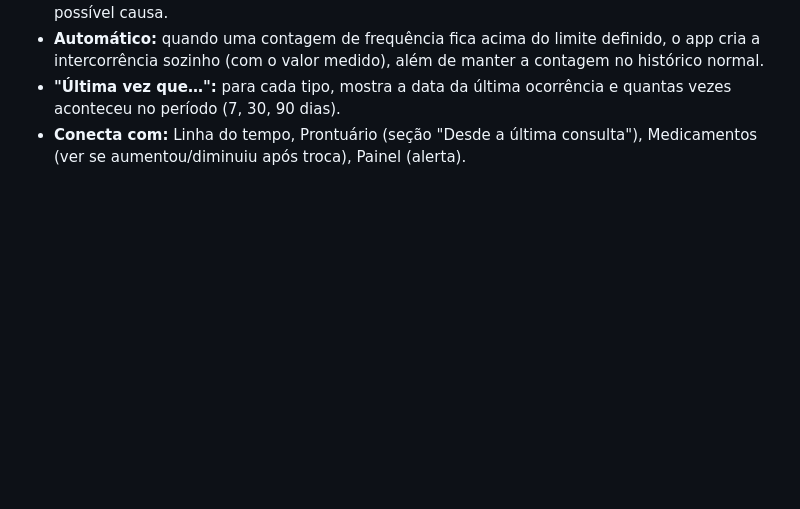
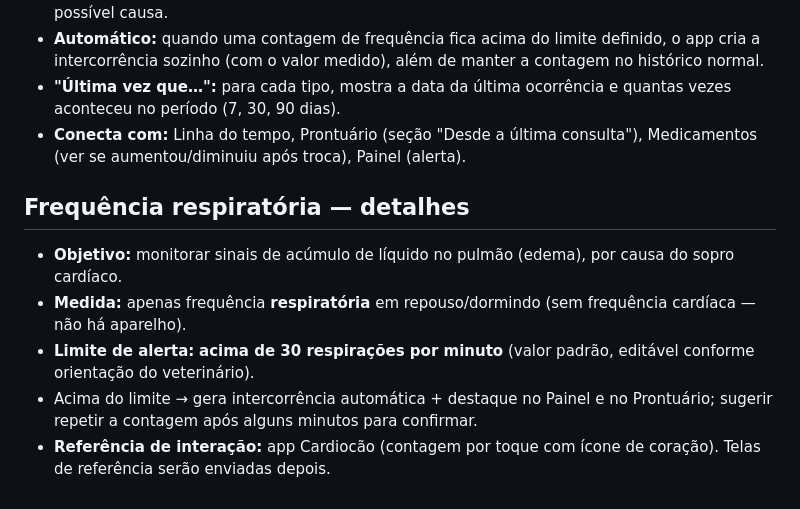
Before and after one commit to andregustavooficial/MyCao, a Markdown page: docs/ESPECIFICACAO.md, the part around the change. Rendered like a GitHub page; blank space fills up the shorter version.

Commit message:
Detail respiratory rate monitoring in spec
Co-Authored-By: Claude Opus 5.5 <noreply@anthropic.com>
Claude-Session: https://claude.ai/code/session_0155DgVGBZ9Pm2Zx1dYRCtiW

```diff
--- a/docs/ESPECIFICACAO.md
+++ b/docs/ESPECIFICACAO.md
@@ -52,3 +52,10 @@ Registro rápido de coisas que não acontecem sempre, mas que o veterinário per
 - **Automático:** quando uma contagem de frequência fica acima do limite definido, o app cria a intercorrência sozinho (com o valor medido), além de manter a contagem no histórico normal.
 - **"Última vez que…":** para cada tipo, mostra a data da última ocorrência e quantas vezes aconteceu no período (7, 30, 90 dias).
 - **Conecta com:** Linha do tempo, Prontuário (seção "Desde a última consulta"), Medicamentos (ver se aumentou/diminuiu após troca), Painel (alerta).
+
+## Frequência respiratória — detalhes
+- **Objetivo:** monitorar sinais de acúmulo de líquido no pulmão (edema), por causa do sopro cardíaco.
+- **Medida:** apenas frequência **respiratória** em repouso/dormindo (sem frequência cardíaca — não há aparelho).
+- **Limite de alerta:** **acima de 30 respirações por minuto** (valor padrão, editável conforme orientação do veterinário).
+- Acima do limite → gera intercorrência automática + destaque no Painel e no Prontuário; sugerir repetir a contagem após alguns minutos para confirmar.
+- **Referência de interação:** app Cardiocão (contagem por toque com ícone de coração). Telas de referência serão enviadas depois.
```
